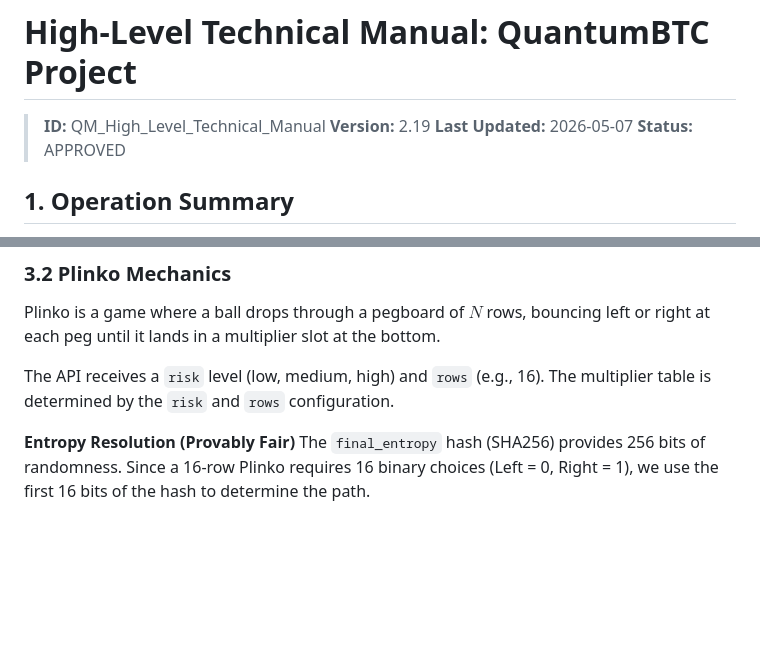
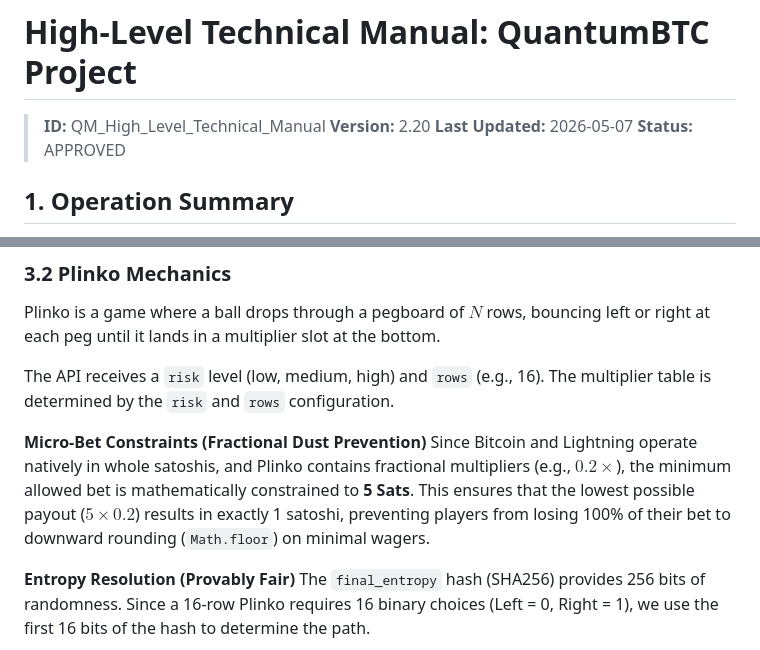
Before and after one commit to Rayo2010x/quantum-btc-backend, a Markdown page: docs/01-Requirements/QM_High_Level_Technical_Manual.md, 2 parts joined by grey strips. Drawn GitHub-style; blank space fills up the shorter version.

```diff
--- a/docs/01-Requirements/QM_High_Level_Technical_Manual.md
+++ b/docs/01-Requirements/QM_High_Level_Technical_Manual.md
@@ -1,7 +1,7 @@
 # High-Level Technical Manual: QuantumBTC Project
 
 > **ID:** QM_High_Level_Technical_Manual
-> **Version:** 2.19
+> **Version:** 2.20
 > **Last Updated:** 2026-05-07
 > **Status:** APPROVED
 
@@ -81,6 +81,9 @@ Plinko is a game where a ball drops through a pegboard of $N$ rows, bouncing lef
 
 The API receives a `risk` level (low, medium, high) and `rows` (e.g., 16).
 The multiplier table is determined by the `risk` and `rows` configuration.
+
+**Micro-Bet Constraints (Fractional Dust Prevention)**
+Since Bitcoin and Lightning operate natively in whole satoshis, and Plinko contains fractional multipliers (e.g., $0.2\times$), the minimum allowed bet is mathematically constrained to **5 Sats**. This ensures that the lowest possible payout ($5 \times 0.2$) results in exactly 1 satoshi, preventing players from losing 100% of their bet to downward rounding (`Math.floor`) on minimal wagers.
 
 **Entropy Resolution (Provably Fair)**
 The `final_entropy` hash (SHA256) provides 256 bits of randomness. Since a 16-row Plinko requires 16 binary choices (Left = 0, Right = 1), we use the first 16 bits of the hash to determine the path.
```
Also changed, not shown: docs/QM_DOCUMENT_INDEX.md (+1 -1 lines).
